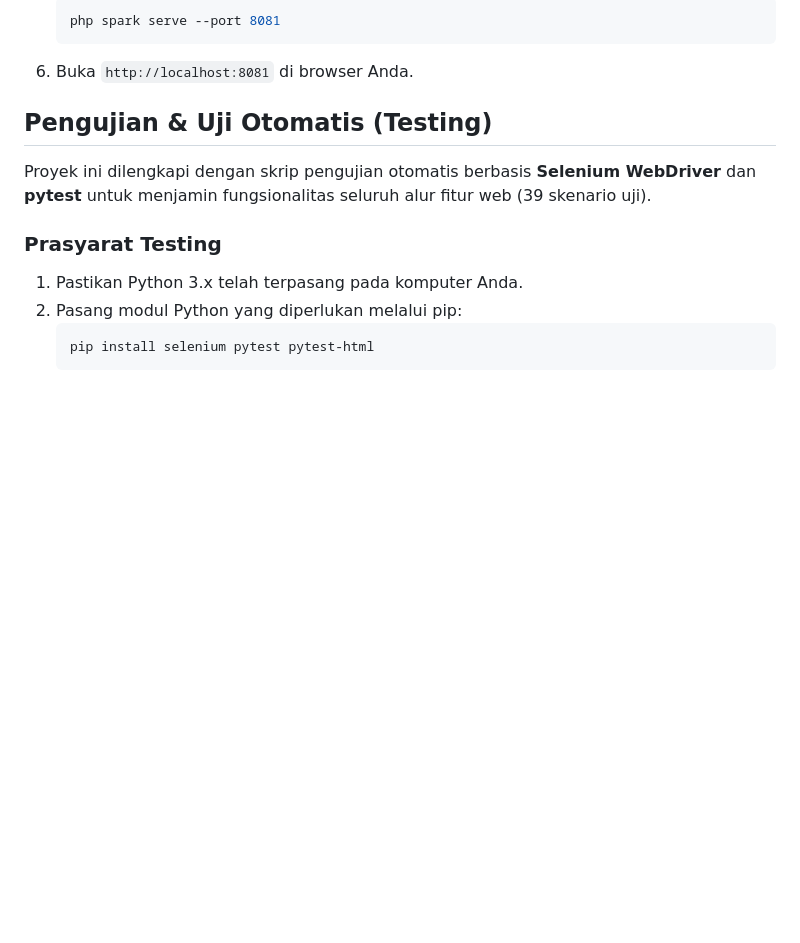
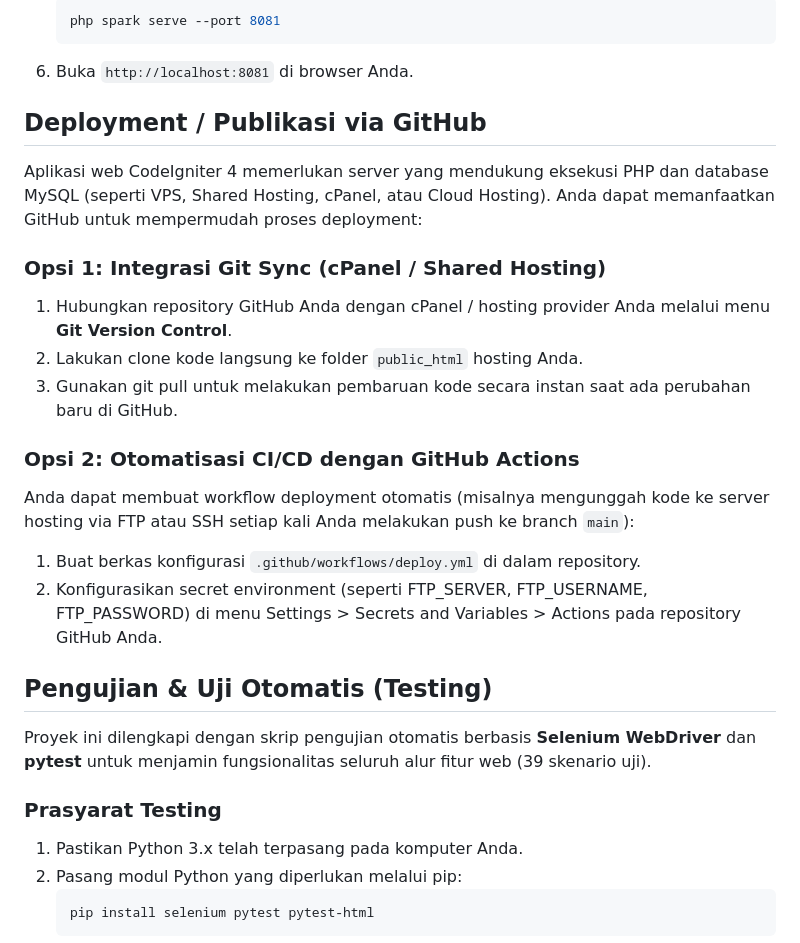
Before and after one commit to zulfarida0107-crypto/ta-ci4-web-coffeeshop, a Markdown page: README.md, the part around the change. GitHub-like rendering; blank space fills up the shorter version.

Commit message:
docs: add deployment instructions to GitHub in CI4 README

````diff
--- a/README.md
+++ b/README.md
@@ -31,6 +31,20 @@ Classic Coffee Customer Web — A responsive CodeIgniter 4 web application for c
    php spark serve --port 8081
    ```
 6. Buka `http://localhost:8081` di browser Anda.
+
+## Deployment / Publikasi via GitHub
+
+Aplikasi web CodeIgniter 4 memerlukan server yang mendukung eksekusi PHP dan database MySQL (seperti VPS, Shared Hosting, cPanel, atau Cloud Hosting). Anda dapat memanfaatkan GitHub untuk mempermudah proses deployment:
+
+### Opsi 1: Integrasi Git Sync (cPanel / Shared Hosting)
+1. Hubungkan repository GitHub Anda dengan cPanel / hosting provider Anda melalui menu **Git Version Control**.
+2. Lakukan clone kode langsung ke folder `public_html` hosting Anda.
+3. Gunakan git pull untuk melakukan pembaruan kode secara instan saat ada perubahan baru di GitHub.
+
+### Opsi 2: Otomatisasi CI/CD dengan GitHub Actions
+Anda dapat membuat workflow deployment otomatis (misalnya mengunggah kode ke server hosting via FTP atau SSH setiap kali Anda melakukan push ke branch `main`):
+1. Buat berkas konfigurasi `.github/workflows/deploy.yml` di dalam repository.
+2. Konfigurasikan secret environment (seperti FTP_SERVER, FTP_USERNAME, FTP_PASSWORD) di menu Settings > Secrets and Variables > Actions pada repository GitHub Anda.
 
 ## Pengujian & Uji Otomatis (Testing)
 
````
